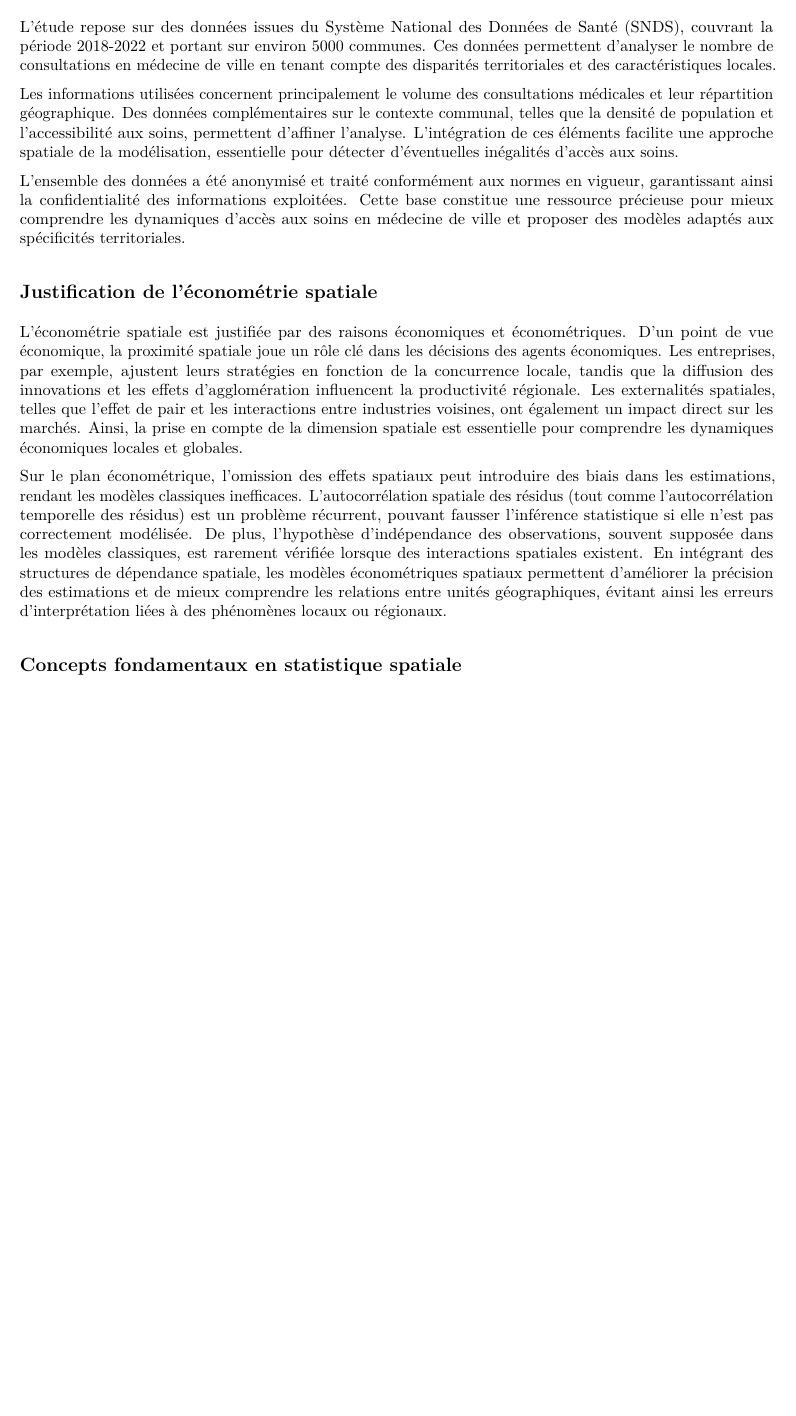
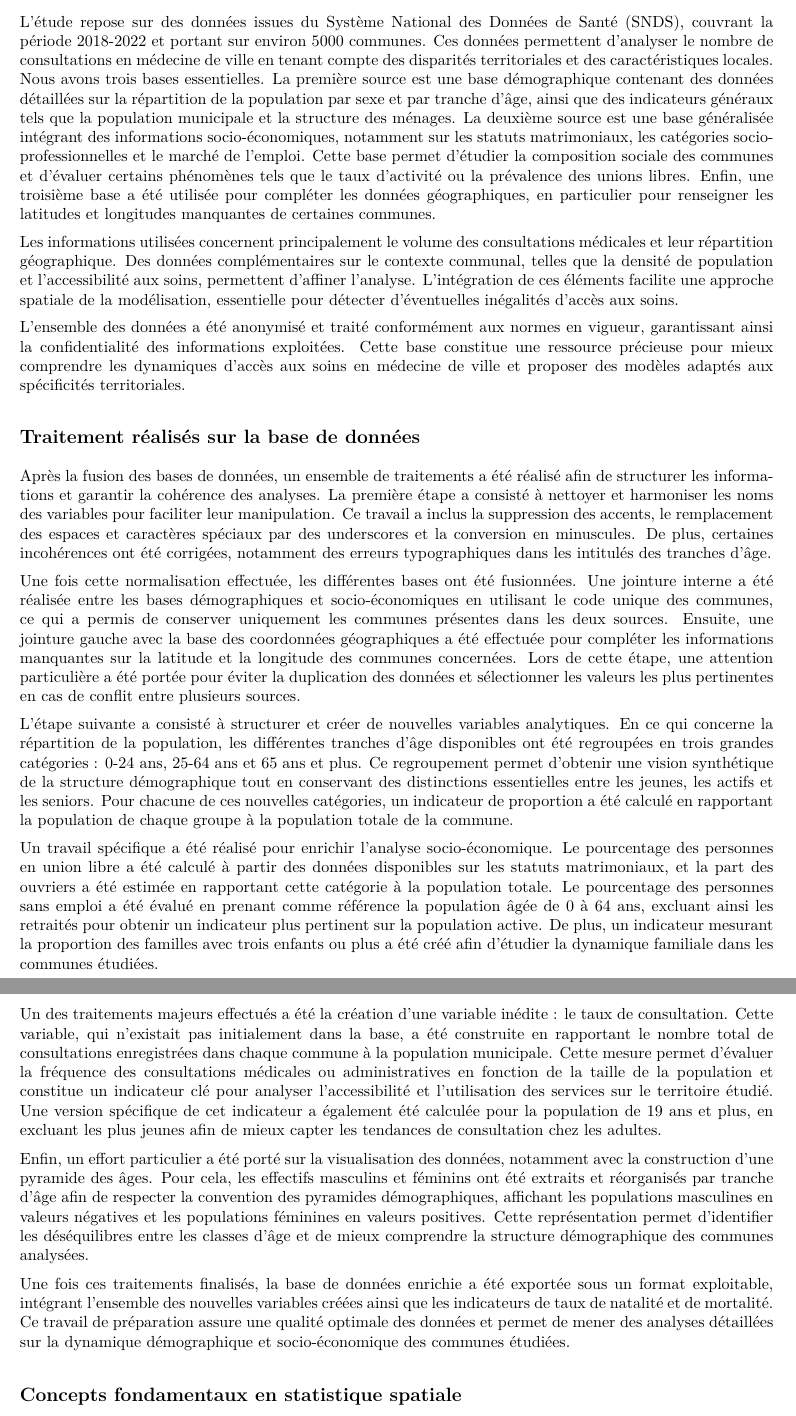
Before and after one commit to Richard-GOZAN/Projet-Stat-2A-Ensai, an R Markdown document (scripts/3_Methodologie.Rmd): part of page 1 of 5 before the commit and two parts of pages 1 and 2 of 7 after it, the two joined at a grey line, cut so that both start at the same text, the shorter picture padded with empty space. The pictures show the output file scripts/3_Methodologie.pdf that the author committed with the source.

Commit message:
Ajout de la partie traitement des données

```diff
--- a/scripts/3_Methodologie.Rmd
+++ b/scripts/3_Methodologie.Rmd
@@ -8,17 +8,28 @@ output:
 
 ## Source des données
 
-L’étude repose sur des données issues du Système National des Données de Santé (SNDS), couvrant la période 2018-2022 et portant sur environ 5000 communes. Ces données permettent d’analyser le nombre de consultations en médecine de ville en tenant compte des disparités territoriales et des caractéristiques locales.
+L’étude repose sur des données issues du Système National des Données de Santé (SNDS), couvrant la période 2018-2022 et portant sur environ 5000 communes. Ces données permettent d’analyser le nombre de consultations en médecine de ville en tenant compte des disparités territoriales et des caractéristiques locales. Nous avons trois bases essentielles. La première source est une base démographique contenant des données détaillées sur la répartition de la population par sexe et par tranche d’âge, ainsi que des indicateurs généraux tels que la population municipale et la structure des ménages. La deuxième source est une base généralisée intégrant des informations socio-économiques, notamment sur les statuts matrimoniaux, les catégories socioprofessionnelles et le marché de l’emploi. Cette base permet d’étudier la composition sociale des communes et d’évaluer certains phénomènes tels que le taux d’activité ou la prévalence des unions libres. Enfin, une troisième base a été utilisée pour compléter les données géographiques, en particulier pour renseigner les latitudes et longitudes manquantes de certaines communes.
 
 Les informations utilisées concernent principalement le volume des consultations médicales et leur répartition géographique. Des données complémentaires sur le contexte communal, telles que la densité de population et l’accessibilité aux soins, permettent d’affiner l’analyse. L’intégration de ces éléments facilite une approche spatiale de la modélisation, essentielle pour détecter d’éventuelles inégalités d’accès aux soins.
 
 L’ensemble des données a été anonymisé et traité conformément aux normes en vigueur, garantissant ainsi la confidentialité des informations exploitées. Cette base constitue une ressource précieuse pour mieux comprendre les dynamiques d’accès aux soins en médecine de ville et proposer des modèles adaptés aux spécificités territoriales.
 
-## Justification de l'économétrie spatiale
 
-L'économétrie spatiale est justifiée par des raisons économiques et économétriques. D’un point de vue économique, la proximité spatiale joue un rôle clé dans les décisions des agents économiques. Les entreprises, par exemple, ajustent leurs stratégies en fonction de la concurrence locale, tandis que la diffusion des innovations et les effets d'agglomération influencent la productivité régionale. Les externalités spatiales, telles que l’effet de pair et les interactions entre industries voisines, ont également un impact direct sur les marchés. Ainsi, la prise en compte de la dimension spatiale est essentielle pour comprendre les dynamiques économiques locales et globales.
+## Traitement réalisés sur la base de données
 
-Sur le plan économétrique, l’omission des effets spatiaux peut introduire des biais dans les estimations, rendant les modèles classiques inefficaces. L’autocorrélation spatiale des résidus (tout comme l'autocorrélation temporelle des résidus) est un problème récurrent, pouvant fausser l’inférence statistique si elle n'est pas correctement modélisée. De plus, l’hypothèse d’indépendance des observations, souvent supposée dans les modèles classiques, est rarement vérifiée lorsque des interactions spatiales existent. En intégrant des structures de dépendance spatiale, les modèles économétriques spatiaux permettent d'améliorer la précision des estimations et de mieux comprendre les relations entre unités géographiques, évitant ainsi les erreurs d’interprétation liées à des phénomènes locaux ou régionaux.
+Après la fusion des bases de données, un ensemble de traitements a été réalisé afin de structurer les informations et garantir la cohérence des analyses. La première étape a consisté à nettoyer et harmoniser les noms des variables pour faciliter leur manipulation. Ce travail a inclus la suppression des accents, le remplacement des espaces et caractères spéciaux par des underscores et la conversion en minuscules. De plus, certaines incohérences ont été corrigées, notamment des erreurs typographiques dans les intitulés des tranches d’âge.
+
+Une fois cette normalisation effectuée, les différentes bases ont été fusionnées. Une jointure interne a été réalisée entre les bases démographiques et socio-économiques en utilisant le code unique des communes, ce qui a permis de conserver uniquement les communes présentes dans les deux sources. Ensuite, une jointure gauche avec la base des coordonnées géographiques a été effectuée pour compléter les informations manquantes sur la latitude et la longitude des communes concernées. Lors de cette étape, une attention particulière a été portée pour éviter la duplication des données et sélectionner les valeurs les plus pertinentes en cas de conflit entre plusieurs sources.
+
+L’étape suivante a consisté à structurer et créer de nouvelles variables analytiques. En ce qui concerne la répartition de la population, les différentes tranches d’âge disponibles ont été regroupées en trois grandes catégories : 0-24 ans, 25-64 ans et 65 ans et plus. Ce regroupement permet d’obtenir une vision synthétique de la structure démographique tout en conservant des distinctions essentielles entre les jeunes, les actifs et les seniors. Pour chacune de ces nouvelles catégories, un indicateur de proportion a été calculé en rapportant la population de chaque groupe à la population totale de la commune.
+
+Un travail spécifique a été réalisé pour enrichir l’analyse socio-économique. Le pourcentage des personnes en union libre a été calculé à partir des données disponibles sur les statuts matrimoniaux, et la part des ouvriers a été estimée en rapportant cette catégorie à la population totale. Le pourcentage des personnes sans emploi a été évalué en prenant comme référence la population âgée de 0 à 64 ans, excluant ainsi les retraités pour obtenir un indicateur plus pertinent sur la population active. De plus, un indicateur mesurant la proportion des familles avec trois enfants ou plus a été créé afin d’étudier la dynamique familiale dans les communes étudiées.
+
+Un des traitements majeurs effectués a été la création d’une variable inédite : le taux de consultation. Cette variable, qui n’existait pas initialement dans la base, a été construite en rapportant le nombre total de consultations enregistrées dans chaque commune à la population municipale. Cette mesure permet d’évaluer la fréquence des consultations médicales ou administratives en fonction de la taille de la population et constitue un indicateur clé pour analyser l’accessibilité et l’utilisation des services sur le territoire étudié. Une version spécifique de cet indicateur a également été calculée pour la population de 19 ans et plus, en excluant les plus jeunes afin de mieux capter les tendances de consultation chez les adultes.
+
+Enfin, un effort particulier a été porté sur la visualisation des données, notamment avec la construction d’une pyramide des âges. Pour cela, les effectifs masculins et féminins ont été extraits et réorganisés par tranche d’âge afin de respecter la convention des pyramides démographiques, affichant les populations masculines en valeurs négatives et les populations féminines en valeurs positives. Cette représentation permet d’identifier les déséquilibres entre les classes d’âge et de mieux comprendre la structure démographique des communes analysées.
+
+Une fois ces traitements finalisés, la base de données enrichie a été exportée sous un format exploitable, intégrant l’ensemble des nouvelles variables créées ainsi que les indicateurs de taux de natalité et de mortalité. Ce travail de préparation assure une qualité optimale des données et permet de mener des analyses détaillées sur la dynamique démographique et socio-économique des communes étudiées.
 
 ## Concepts fondamentaux en statistique spatiale
 
```
Also changed, not shown: scripts/5_Modelisation.Rmd (+1 -1 lines), scripts/3_Methodologie.pdf, scripts/3_Methodologie.tex, scripts/3_Methodologie.Rmd (2 more changed lines).
